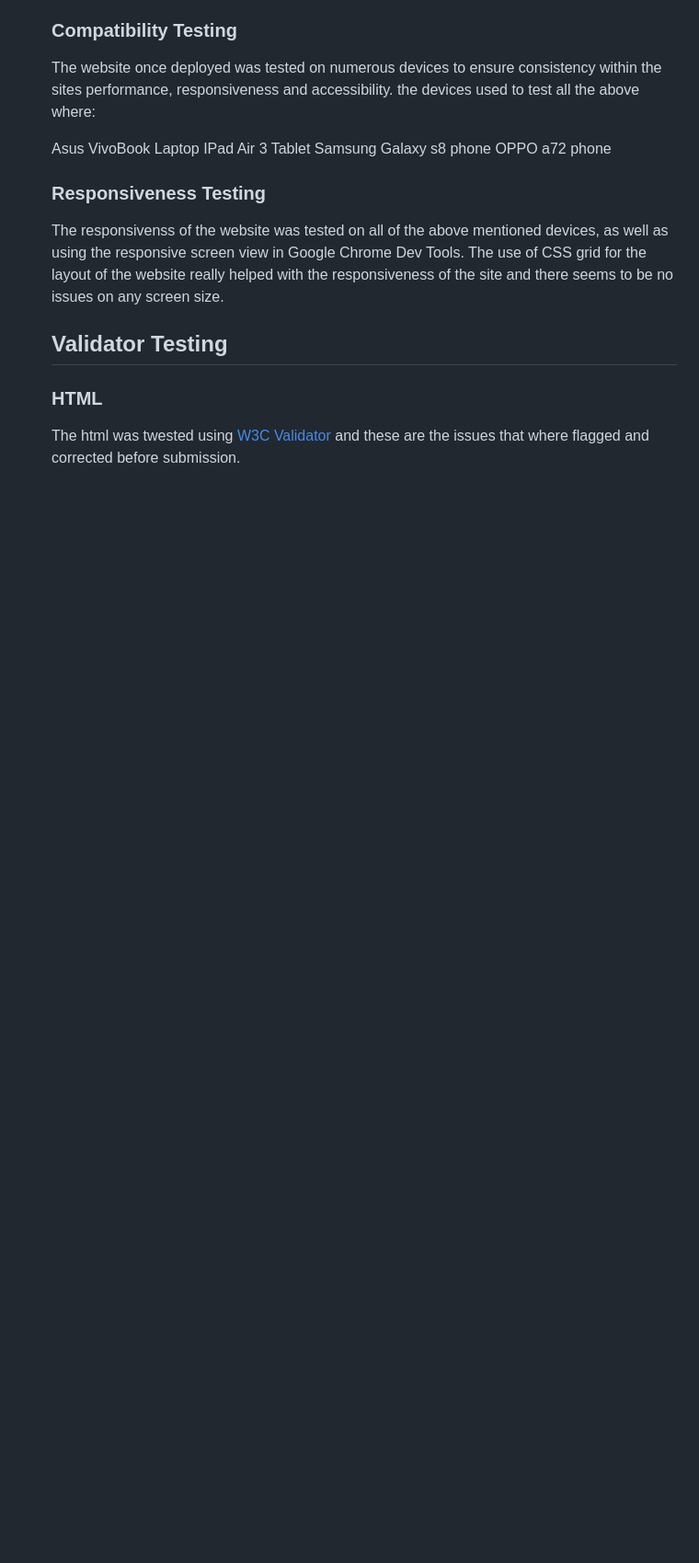
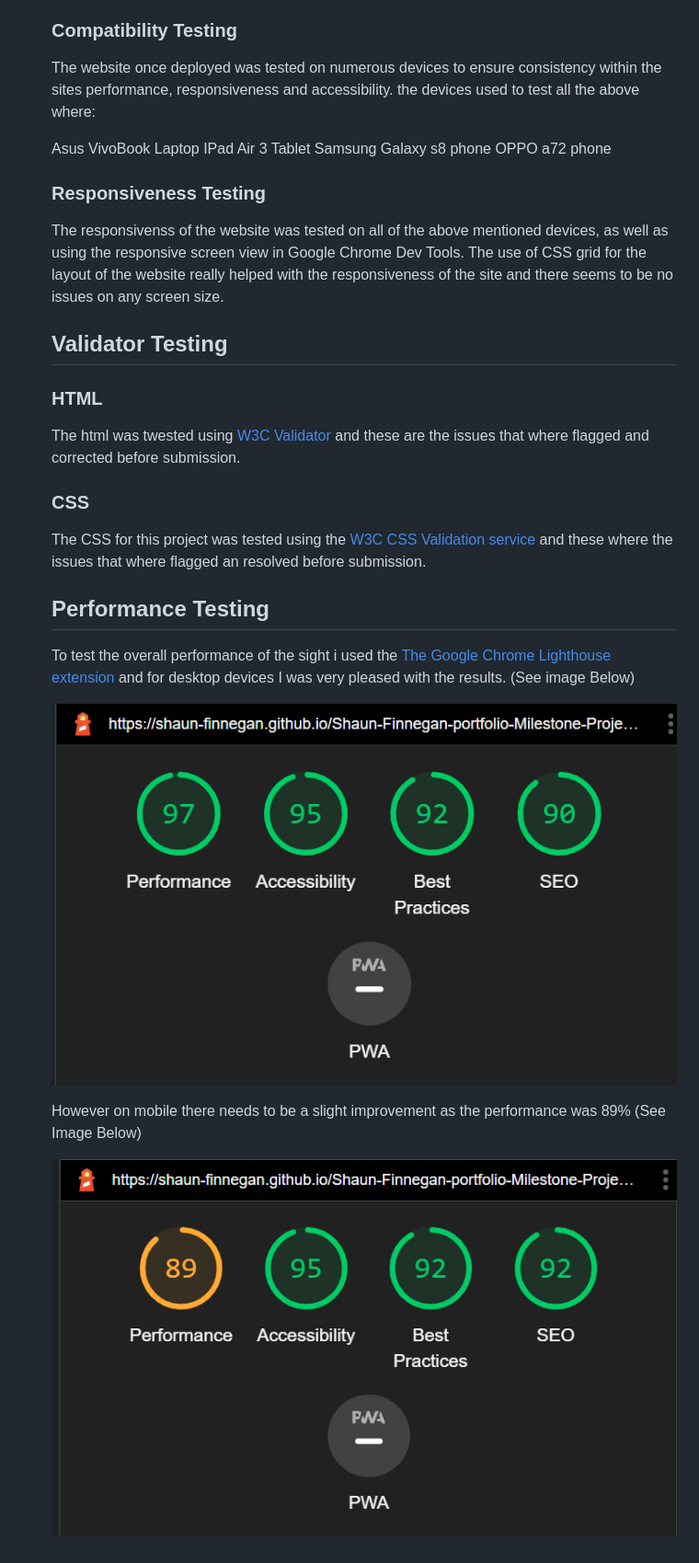
Before and after one commit to Shaun-Finnegan/Shaun-Finnegan-portfolio-Milestone-Project-1, a Markdown page: README.md, the part around the change. Shown: that part at 92% size. Rendered like a GitHub page; pictures changed too: assets/images/lighthouse-report-mobile.png (added), assets/images/lighthouse-report.png (added); blank space fills up the shorter version.

Commit message:
performance, user and validator testing complete

```diff
--- a/README.md
+++ b/README.md
@@ -251,3 +251,22 @@ The languages used to create this project will be HTML and CSS
       ### HTML
 
       The html was twested using [W3C Validator](https://validator.w3.org/) and these are the issues that where flagged and corrected before submission.
+
+
+      ### CSS
+
+      The CSS for this project was tested using the [W3C CSS Validation service](https://jigsaw.w3.org/css-validator/) and these where the issues that where flagged an resolved before submission.
+
+
+
+
+      ## Performance Testing
+
+      To test the overall performance of the sight i used the [The Google Chrome Lighthouse extension](https://developer.chrome.com/docs/lighthouse/overview/) and for desktop devices I was very pleased with the results. (See image Below)
+
+      ![Lighthouse-report](/assets/images/lighthouse-report.png)
+
+      However on mobile there needs to be a slight improvement as the performance was 89%
+      (See Image Below)
+
+      ![Lighthouse-report-mobile](/assets/images/lighthouse-report-mobile.png)
```
